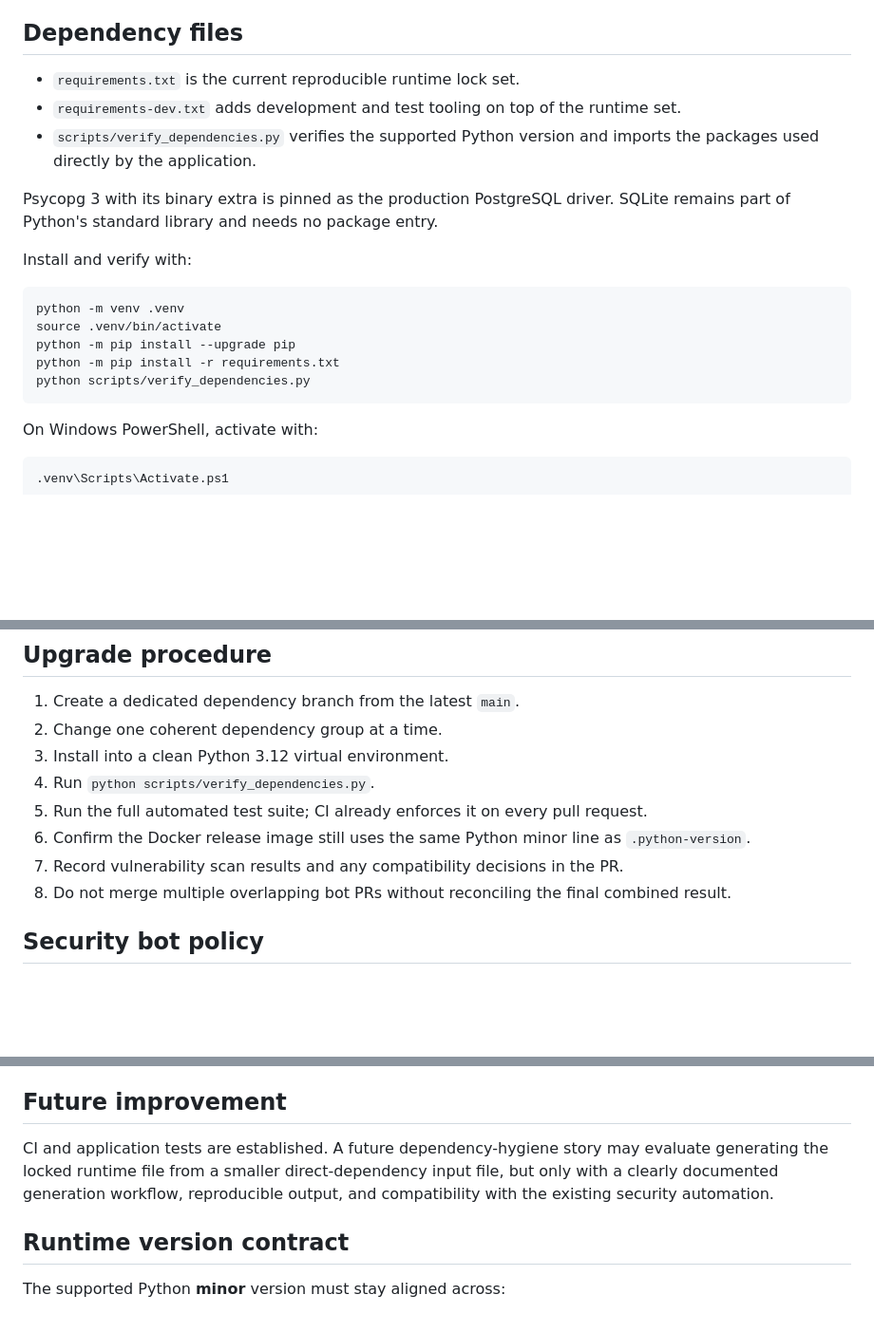
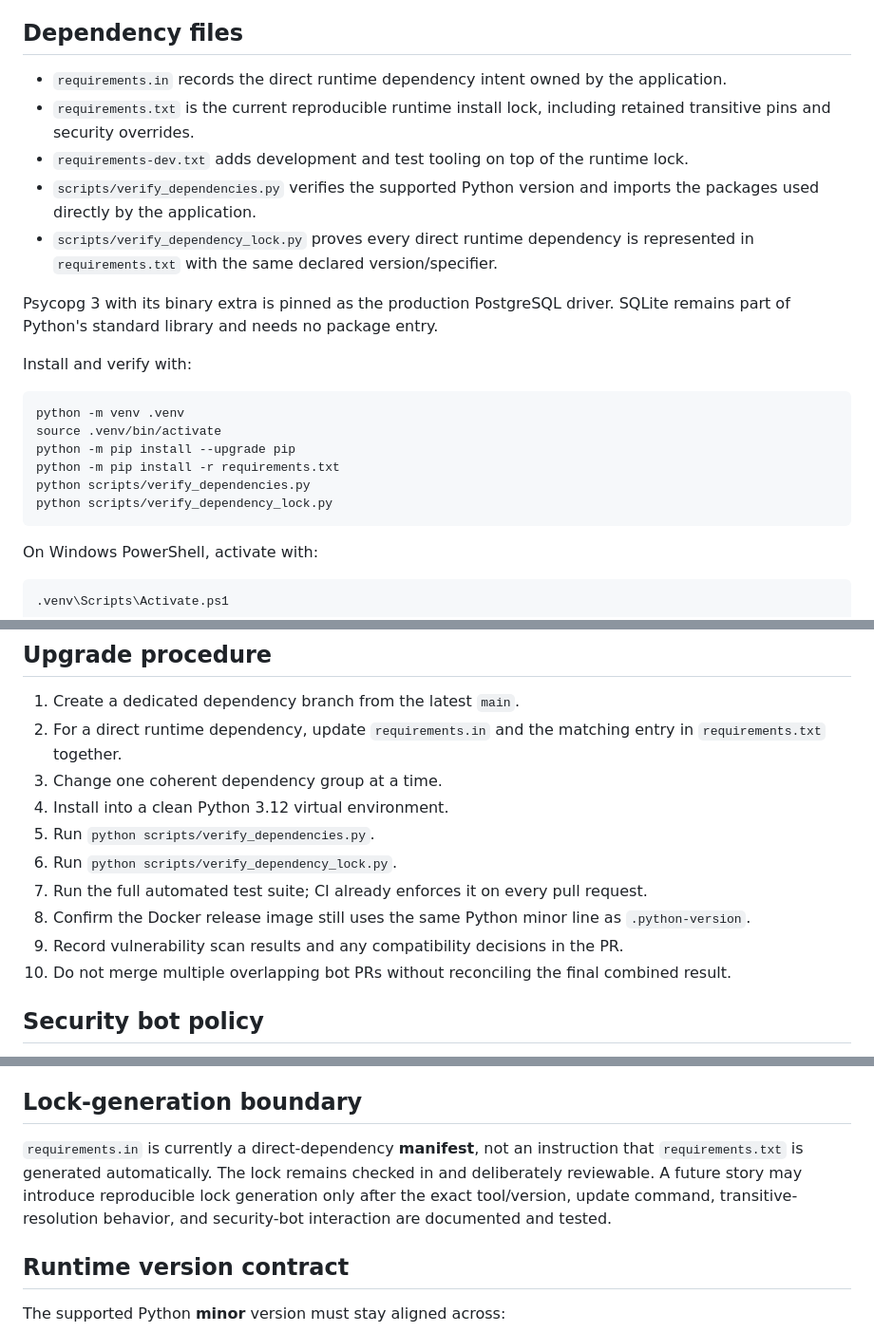
Before and after one commit to drakeg/twitclone, a Markdown page: docs/dependencies.md, 3 parts joined by grey strips. Shown at 95% size. Drawn GitHub-style; blank space fills up the shorter version.

Commit message:
Document direct dependency manifest workflow

````diff
--- a/docs/dependencies.md
+++ b/docs/dependencies.md
@@ -6,9 +6,11 @@ TwitClone currently targets **Python 3.12.x**. The repository-level `.python-ver
 
 ## Dependency files
 
-- `requirements.txt` is the current reproducible runtime lock set.
-- `requirements-dev.txt` adds development and test tooling on top of the runtime set.
+- `requirements.in` records the direct runtime dependency intent owned by the application.
+- `requirements.txt` is the current reproducible runtime install lock, including retained transitive pins and security overrides.
+- `requirements-dev.txt` adds development and test tooling on top of the runtime lock.
 - `scripts/verify_dependencies.py` verifies the supported Python version and imports the packages used directly by the application.
+- `scripts/verify_dependency_lock.py` proves every direct runtime dependency is represented in `requirements.txt` with the same declared version/specifier.
 
 Psycopg 3 with its binary extra is pinned as the production PostgreSQL driver.
 SQLite remains part of Python's standard library and needs no package entry.
@@ -21,6 +23,7 @@ source .venv/bin/activate
 python -m pip install --upgrade pip
 python -m pip install -r requirements.txt
 python scripts/verify_dependencies.py
+python scripts/verify_dependency_lock.py
 ```
 
 On Windows PowerShell, activate with:
@@ -45,13 +48,15 @@ This organization does not claim that every transitive pin must remain forever.
 ## Upgrade procedure
 
 1. Create a dedicated dependency branch from the latest `main`.
-2. Change one coherent dependency group at a time.
-3. Install into a clean Python 3.12 virtual environment.
-4. Run `python scripts/verify_dependencies.py`.
-5. Run the full automated test suite; CI already enforces it on every pull request.
-6. Confirm the Docker release image still uses the same Python minor line as `.python-version`.
-7. Record vulnerability scan results and any compatibility decisions in the PR.
-8. Do not merge multiple overlapping bot PRs without reconciling the final combined result.
+2. For a direct runtime dependency, update `requirements.in` and the matching entry in `requirements.txt` together.
+3. Change one coherent dependency group at a time.
+4. Install into a clean Python 3.12 virtual environment.
+5. Run `python scripts/verify_dependencies.py`.
+6. Run `python scripts/verify_dependency_lock.py`.
+7. Run the full automated test suite; CI already enforces it on every pull request.
+8. Confirm the Docker release image still uses the same Python minor line as `.python-version`.
+9. Record vulnerability scan results and any compatibility decisions in the PR.
+10. Do not merge multiple overlapping bot PRs without reconciling the final combined result.
 
 ## Security bot policy
 
@@ -64,9 +69,9 @@ Dependabot, Mend, Renovate, and Snyk findings are inputs to the engineering proc
 - successful clean installation;
 - successful application tests and startup checks.
 
-## Future improvement
+## Lock-generation boundary
 
-CI and application tests are established. A future dependency-hygiene story may evaluate generating the locked runtime file from a smaller direct-dependency input file, but only with a clearly documented generation workflow, reproducible output, and compatibility with the existing security automation.
+`requirements.in` is currently a direct-dependency **manifest**, not an instruction that `requirements.txt` is generated automatically. The lock remains checked in and deliberately reviewable. A future story may introduce reproducible lock generation only after the exact tool/version, update command, transitive-resolution behavior, and security-bot interaction are documented and tested.
 
 
 ## Runtime version contract
````
